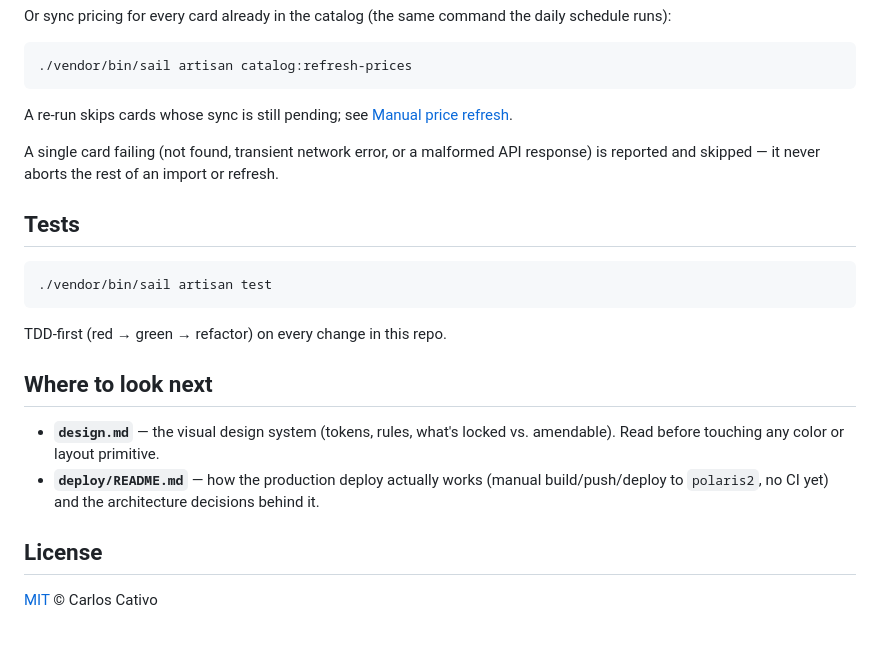
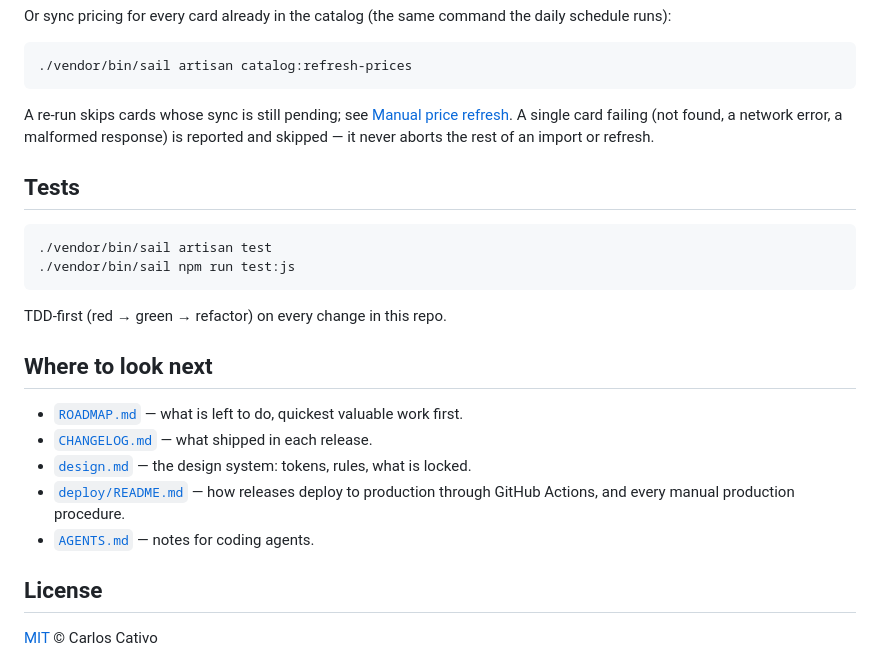
Before and after one commit to cativo23/tcg-vault, a Markdown page: README.md, the part around one of its changes. Drawn GitHub-style; blank space fills up the shorter version.

````diff
--- a/README.md
+++ b/README.md
@@ -78,27 +78,27 @@ the daily schedule runs):
 ```
 
 A re-run skips cards whose sync is still pending; see
-[Manual price refresh](deploy/README.md#manual-price-refresh).
-
-A single card failing (not found, transient network error, or a malformed
-API response) is reported and skipped — it never aborts the rest of an
-import or refresh.
+[Manual price refresh](deploy/README.md#manual-price-refresh). A single card
+failing (not found, a network error, a malformed response) is reported and
+skipped — it never aborts the rest of an import or refresh.
 
 ## Tests
 
 ```bash
 ./vendor/bin/sail artisan test
+./vendor/bin/sail npm run test:js
 ```
 
 TDD-first (red → green → refactor) on every change in this repo.
 
 ## Where to look next
 
-- **`design.md`** — the visual design system (tokens, rules, what's locked
-  vs. amendable). Read before touching any color or layout primitive.
-- **`deploy/README.md`** — how the production deploy actually works
-  (manual build/push/deploy to `polaris2`, no CI yet) and the architecture
-  decisions behind it.
+- [`ROADMAP.md`](ROADMAP.md) — what is left to do, quickest valuable work first.
+- [`CHANGELOG.md`](CHANGELOG.md) — what shipped in each release.
+- [`design.md`](design.md) — the design system: tokens, rules, what is locked.
+- [`deploy/README.md`](deploy/README.md) — how releases deploy to production
+  through GitHub Actions, and every manual production procedure.
+- [`AGENTS.md`](AGENTS.md) — notes for coding agents.
 
 ## License
 
````
Also changed, not shown: other parts of README.md (+24 -24 lines), .github/screenshots/gallery.jpg (added), .github/screenshots/landing.jpg (added).
